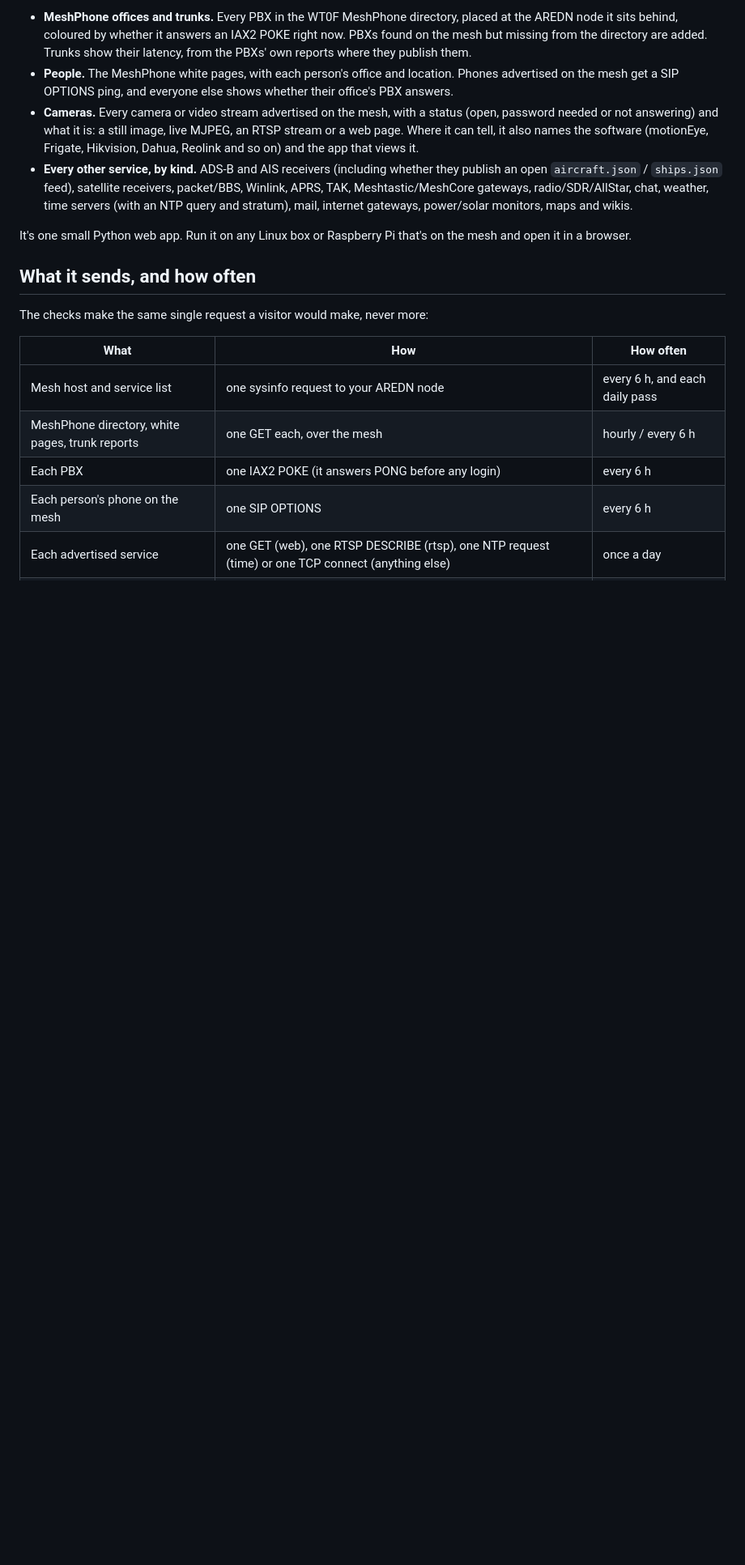
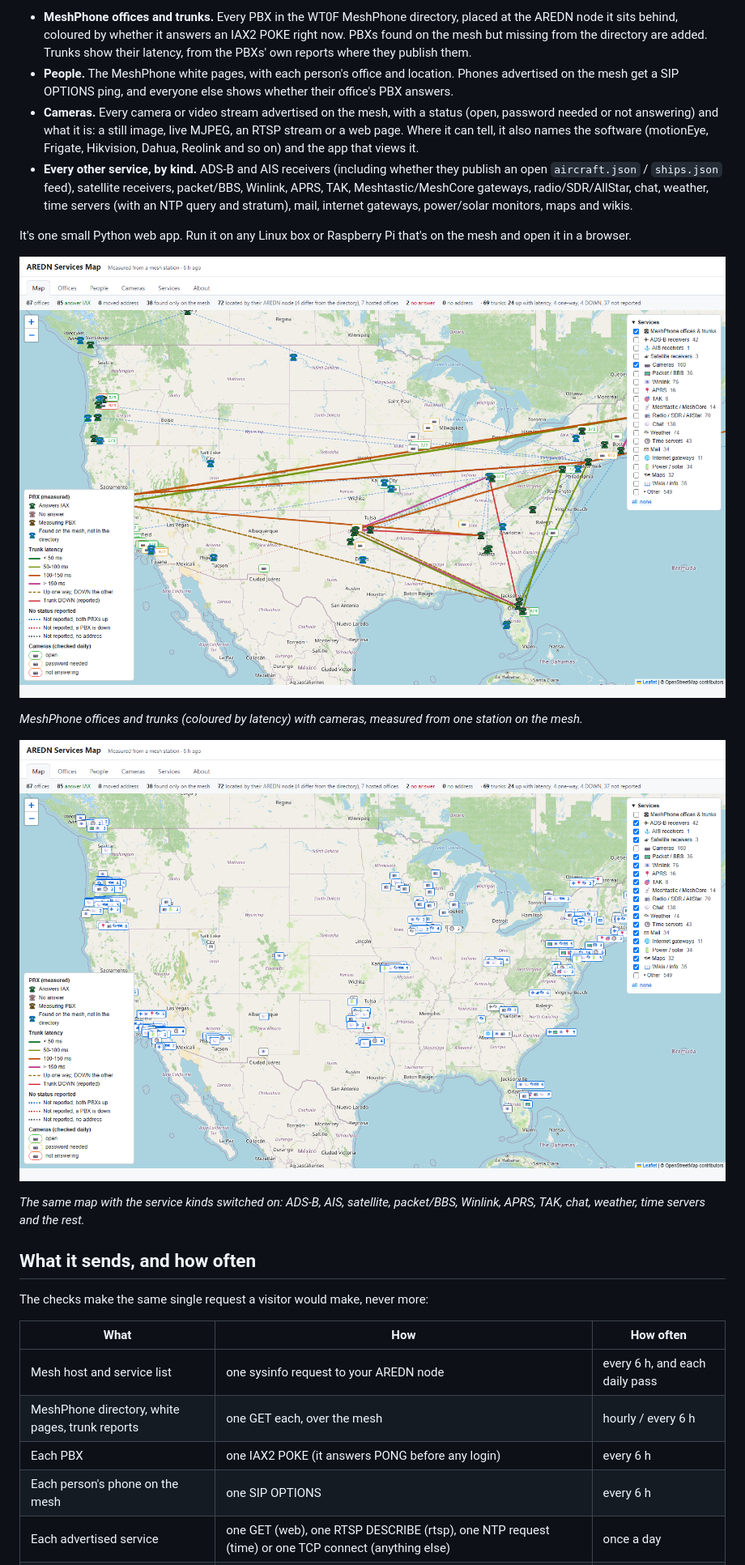
Before and after one commit to guywire/aredn-services-map, a Markdown page: README.md, the part around the change. Shown at 81% size. Drawn GitHub-style; pictures changed too: docs/screenshot-meshphone.png (added), docs/screenshot-services.png (added); blank space fills up the shorter version.

Commit message:
README: screenshots of the map across the US
Co-Authored-By: Claude Opus 5.5 <noreply@anthropic.com>
Claude-Session: https://claude.ai/code/session_01MY5SqeN56MB77u19cknX7Y

```diff
--- a/README.md
+++ b/README.md
@@ -8,6 +8,14 @@ A map of what's on an [AREDN](https://www.arednmesh.org/) mesh network, checked
 - **Every other service, by kind.** ADS-B and AIS receivers (including whether they publish an open `aircraft.json` / `ships.json` feed), satellite receivers, packet/BBS, Winlink, APRS, TAK, Meshtastic/MeshCore gateways, radio/SDR/AllStar, chat, weather, time servers (with an NTP query and stratum), mail, internet gateways, power/solar monitors, maps and wikis.
 
 It's one small Python web app. Run it on any Linux box or Raspberry Pi that's on the mesh and open it in a browser.
+
+![MeshPhone offices, trunk latency and cameras across the US AREDN mesh](docs/screenshot-meshphone.png)
+
+*MeshPhone offices and trunks (coloured by latency) with cameras, measured from one station on the mesh.*
+
+![Every other AREDN service by kind across the US](docs/screenshot-services.png)
+
+*The same map with the service kinds switched on: ADS-B, AIS, satellite, packet/BBS, Winlink, APRS, TAK, chat, weather, time servers and the rest.*
 
 ## What it sends, and how often
 
```
